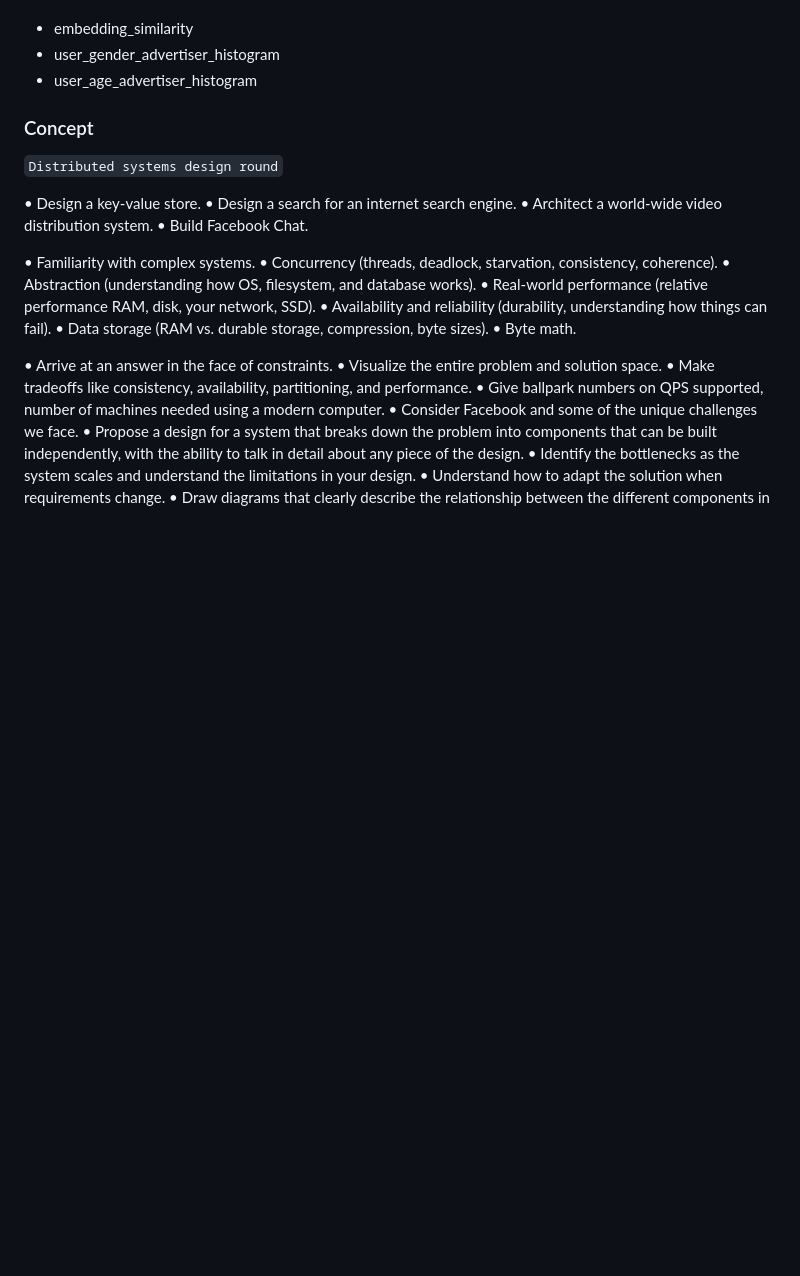
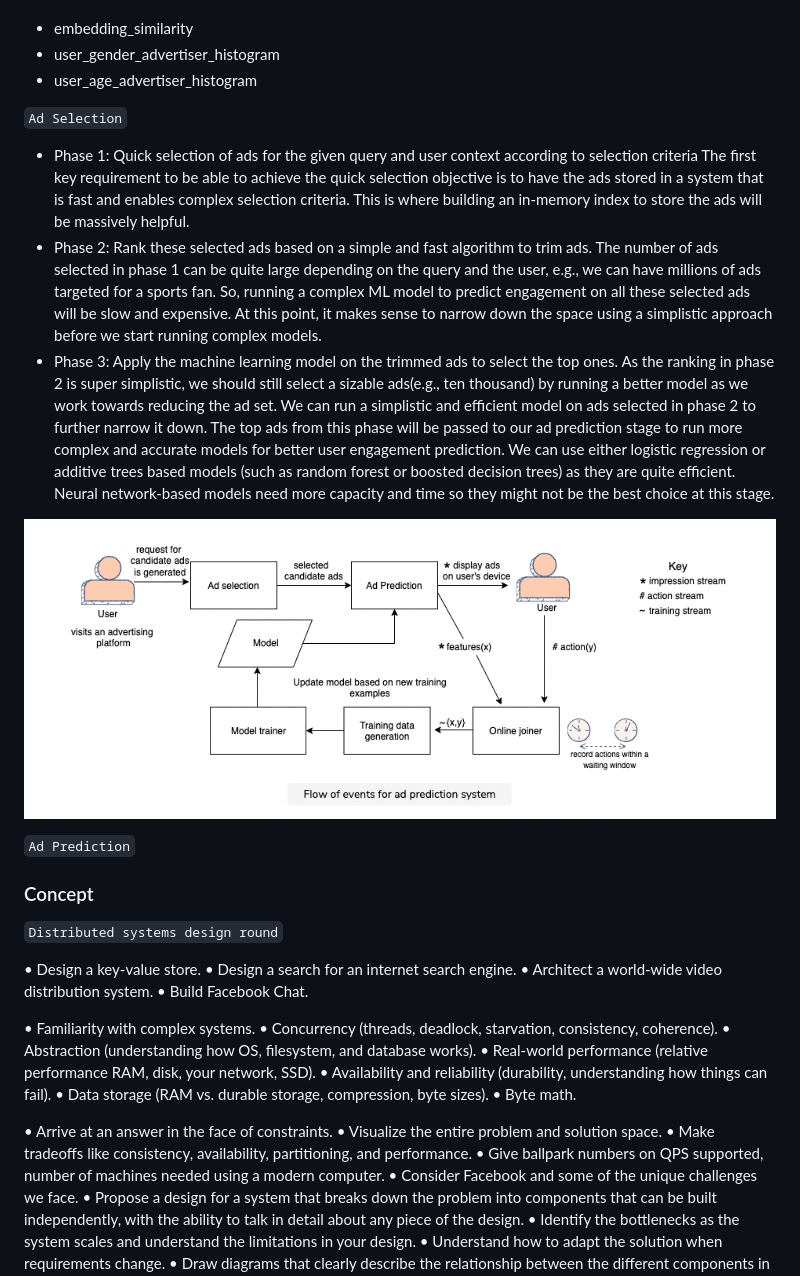
Before and after one commit to goldin2008/Note, a Markdown page: sysd.md, the part around the change. Rendered like a GitHub page; pictures changed too: pic/ads_pred.png (added); blank space fills up the shorter version.

```diff
--- a/sysd.md
+++ b/sysd.md
@@ -475,6 +475,19 @@ Let’s go over an example to see how these components will interact for the sea
 - user_gender_advertiser_histogram
 - user_age_advertiser_histogram
 
+`Ad Selection`
+- Phase 1: Quick selection of ads for the given query and user context according to selection criteria
+The first key requirement to be able to achieve the quick selection objective is to have the ads stored in a system that is fast and enables complex selection criteria. This is where building an in-memory index to store the ads will be massively helpful.
+- Phase 2: Rank these selected ads based on a simple and fast algorithm to trim ads.
+The number of ads selected in phase 1 can be quite large depending on the query and the user, e.g., we can have millions of ads targeted for a sports fan. So, running a complex ML model to predict engagement on all these selected ads will be slow and expensive. At this point, it makes sense to narrow down the space using a simplistic approach before we start running complex models.
+- Phase 3: Apply the machine learning model on the trimmed ads to select the top ones.
+As the ranking in phase 2 is super simplistic, we should still select a sizable ads(e.g., ten thousand) by running a better model as we work towards reducing the ad set. We can run a simplistic and efficient model on ads selected in phase 2 to further narrow it down. The top ads from this phase will be passed to our ad prediction stage to run more complex and accurate models for better user engagement prediction.
+We can use either logistic regression or additive trees based models (such as random forest or boosted decision trees) as they are quite efficient. Neural network-based models need more capacity and time so they might not be the best choice at this stage.
+
+![Diagram of deployment.](pic/ads_pred.png)
+
+`Ad Prediction`
+
 
 
 ### Concept
```
